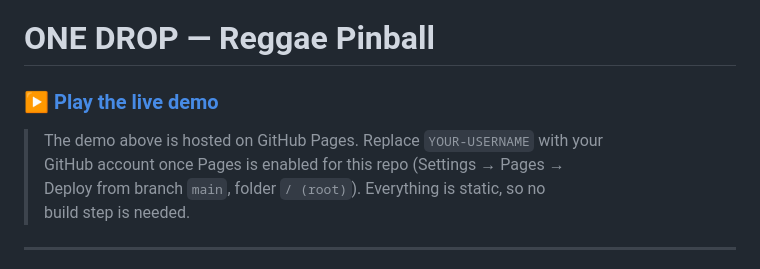
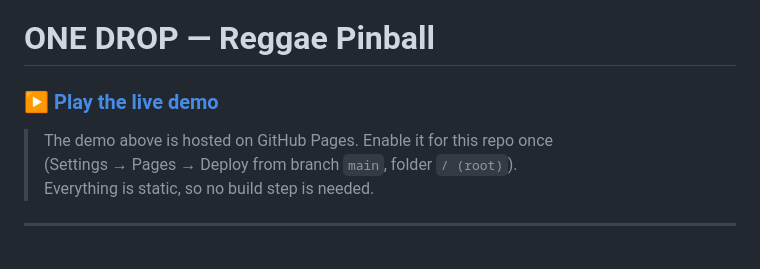
Before and after one commit to Eric-Lautanen/onedrop, a Markdown page: README.md, the part around one of its changes. GitHub-like rendering.

Commit message:
README: point the live demo link at the real GitHub owner

```diff
--- a/README.md
+++ b/README.md
@@ -4,8 +4,7 @@
 
-> The demo above is hosted on GitHub Pages. Replace `YOUR-USERNAME` with your
-> GitHub account once Pages is enabled for this repo (Settings → Pages →
-> Deploy from branch `main`, folder `/ (root)`). Everything is static, so no
-> build step is needed.
+> The demo above is hosted on GitHub Pages. Enable it for this repo once
+> (Settings → Pages → Deploy from branch `main`, folder `/ (root)`).
+> Everything is static, so no build step is needed.
 
 ---
 
```
Also changed, not shown: other parts of README.md (+1 -1 lines).
